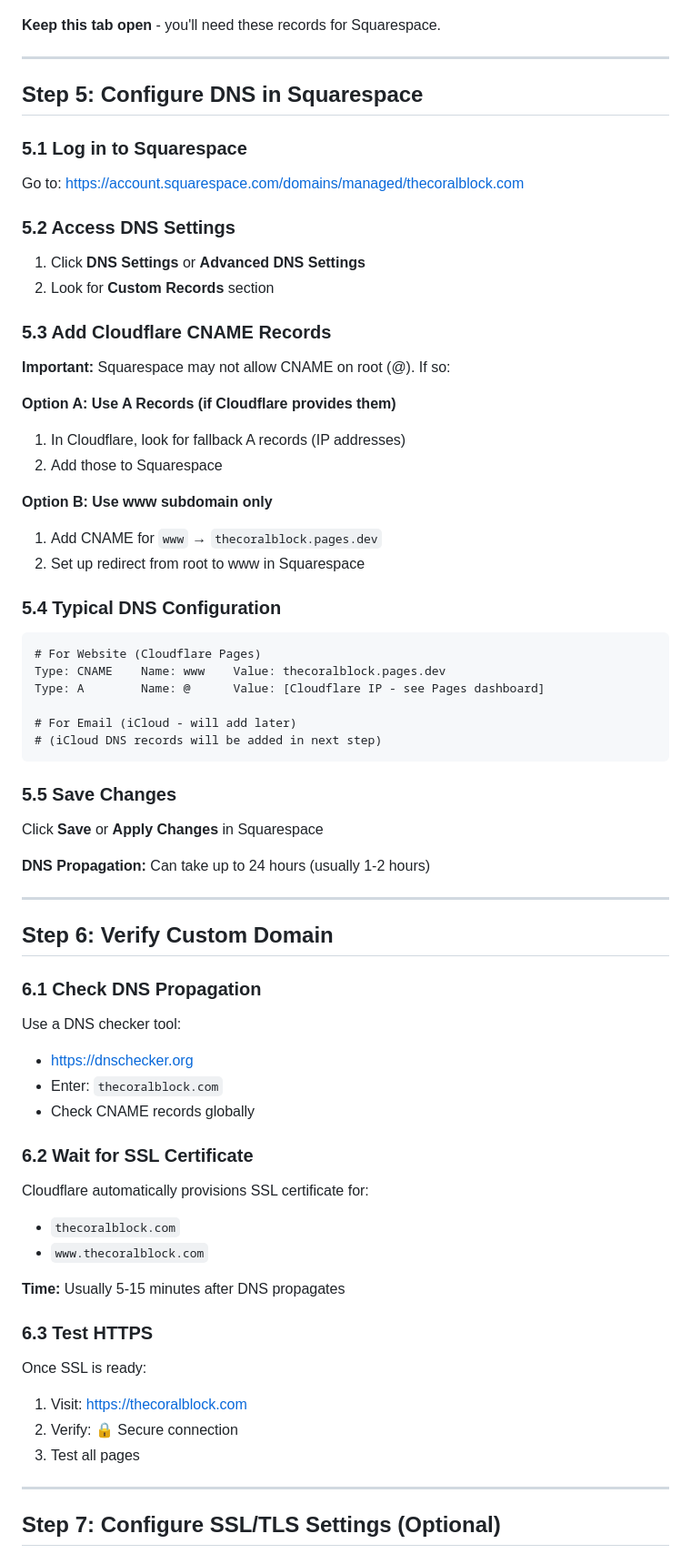
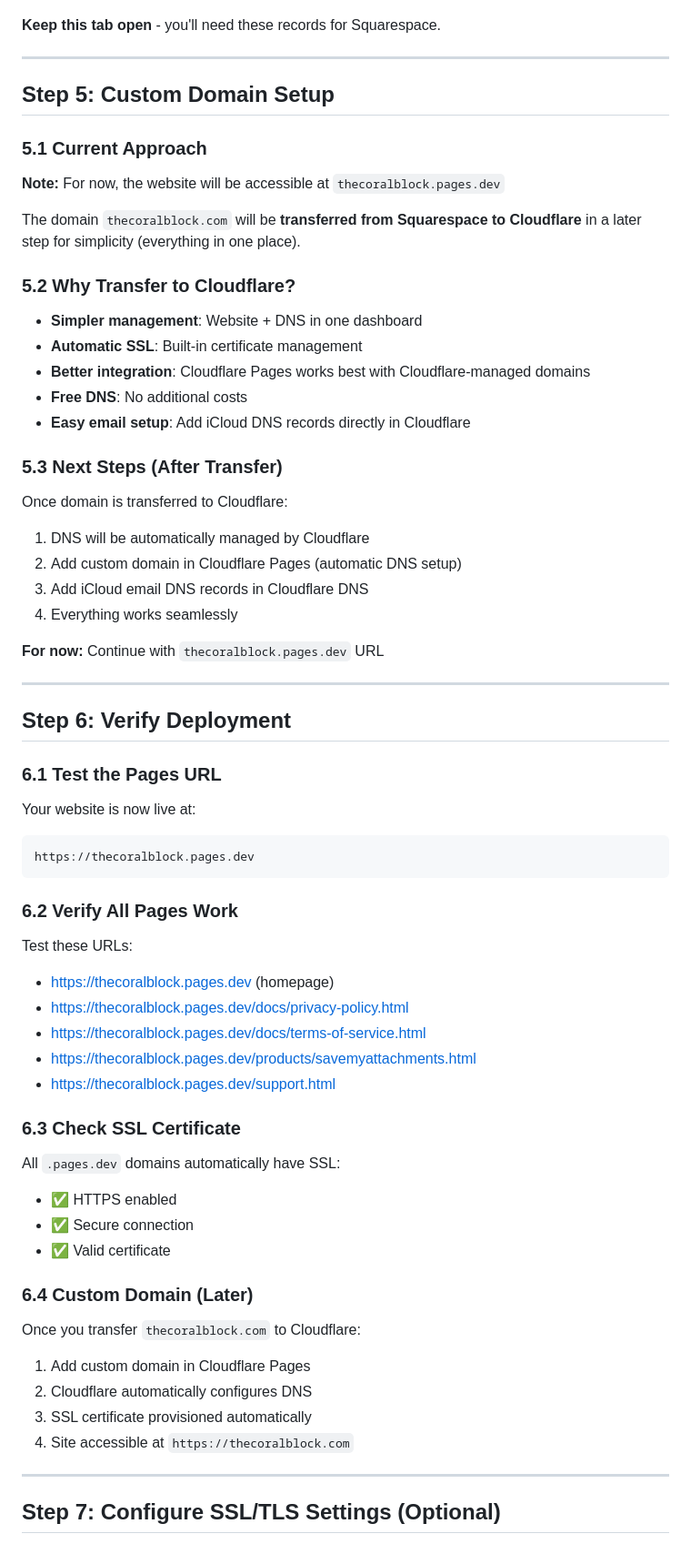
Before and after one commit to kilo9alfa/thecoralblock, a Markdown page: CLOUDFLARE-SETUP.md, the part around the change. Shown at 91% size. Rendered like a GitHub page.

Commit message:
Update strategy: Transfer domain to Cloudflare instead of keeping in Squarespace

````diff
--- a/CLOUDFLARE-SETUP.md
+++ b/CLOUDFLARE-SETUP.md
@@ -133,71 +133,66 @@ Target: thecoralblock.pages.dev
 
 ---
 
-## Step 5: Configure DNS in Squarespace
+## Step 5: Custom Domain Setup
 
-### 5.1 Log in to Squarespace
+### 5.1 Current Approach
 
-Go to: https://account.squarespace.com/domains/managed/thecoralblock.com
+**Note:** For now, the website will be accessible at `thecoralblock.pages.dev`
 
-### 5.2 Access DNS Settings
+The domain `thecoralblock.com` will be **transferred from Squarespace to Cloudflare** in a later step for simplicity (everything in one place).
 
-1. Click **DNS Settings** or **Advanced DNS Settings**
-2. Look for **Custom Records** section
+### 5.2 Why Transfer to Cloudflare?
 
-### 5.3 Add Cloudflare CNAME Records
+- **Simpler management**: Website + DNS in one dashboard
+- **Automatic SSL**: Built-in certificate management
+- **Better integration**: Cloudflare Pages works best with Cloudflare-managed domains
+- **Free DNS**: No additional costs
+- **Easy email setup**: Add iCloud DNS records directly in Cloudflare
 
-**Important:** Squarespace may not allow CNAME on root (@). If so:
+### 5.3 Next Steps (After Transfer)
 
-**Option A: Use A Records (if Cloudflare provides them)**
-1. In Cloudflare, look for fallback A records (IP addresses)
-2. Add those to Squarespace
+Once domain is transferred to Cloudflare:
+1. DNS will be automatically managed by Cloudflare
+2. Add custom domain in Cloudflare Pages (automatic DNS setup)
+3. Add iCloud email DNS records in Cloudflare DNS
+4. Everything works seamlessly
 
-**Option B: Use www subdomain only**
-1. Add CNAME for `www` → `thecoralblock.pages.dev`
-2. Set up redirect from root to www in Squarespace
-
-### 5.4 Typical DNS Configuration
-
-```
-# For Website (Cloudflare Pages)
-Type: CNAME    Name: www    Value: thecoralblock.pages.dev
-Type: A        Name: @      Value: [Cloudflare IP - see Pages dashboard]
-
-# For Email (iCloud - will add later)
-# (iCloud DNS records will be added in next step)
-```
-
-### 5.5 Save Changes
-
-Click **Save** or **Apply Changes** in Squarespace
-
-**DNS Propagation:** Can take up to 24 hours (usually 1-2 hours)
+**For now:** Continue with `thecoralblock.pages.dev` URL
 
 ---
 
-## Step 6: Verify Custom Domain
+## Step 6: Verify Deployment
 
-### 6.1 Check DNS Propagation
+### 6.1 Test the Pages URL
 
-Use a DNS checker tool:
-- https://dnschecker.org
-- Enter: `thecoralblock.com`
-- Check CNAME records globally
+Your website is now live at:
+```
+https://thecoralblock.pages.dev
+```
 
-### 6.2 Wait for SSL Certificate
+### 6.2 Verify All Pages Work
 
-Cloudflare automatically provisions SSL certificate for:
-- `thecoralblock.com`
-- `www.thecoralblock.com`
+Test these URLs:
+- https://thecoralblock.pages.dev (homepage)
+- https://thecoralblock.pages.dev/docs/privacy-policy.html
+- https://thecoralblock.pages.dev/docs/terms-of-service.html
+- https://thecoralblock.pages.dev/products/savemyattachments.html
+- https://thecoralblock.pages.dev/support.html
 
-**Time:** Usually 5-15 minutes after DNS propagates
+### 6.3 Check SSL Certificate
 
-### 6.3 Test HTTPS
+All `.pages.dev` domains automatically have SSL:
+- ✅ HTTPS enabled
+- ✅ Secure connection
+- ✅ Valid certificate
 
-Once SSL is ready:
-1. Visit: https://thecoralblock.com
-2. Verify: 🔒 Secure connection
-3. Test all pages
+### 6.4 Custom Domain (Later)
+
+Once you transfer `thecoralblock.com` to Cloudflare:
+1. Add custom domain in Cloudflare Pages
+2. Cloudflare automatically configures DNS
+3. SSL certificate provisioned automatically
+4. Site accessible at `https://thecoralblock.com`
 
 ---
 
````
